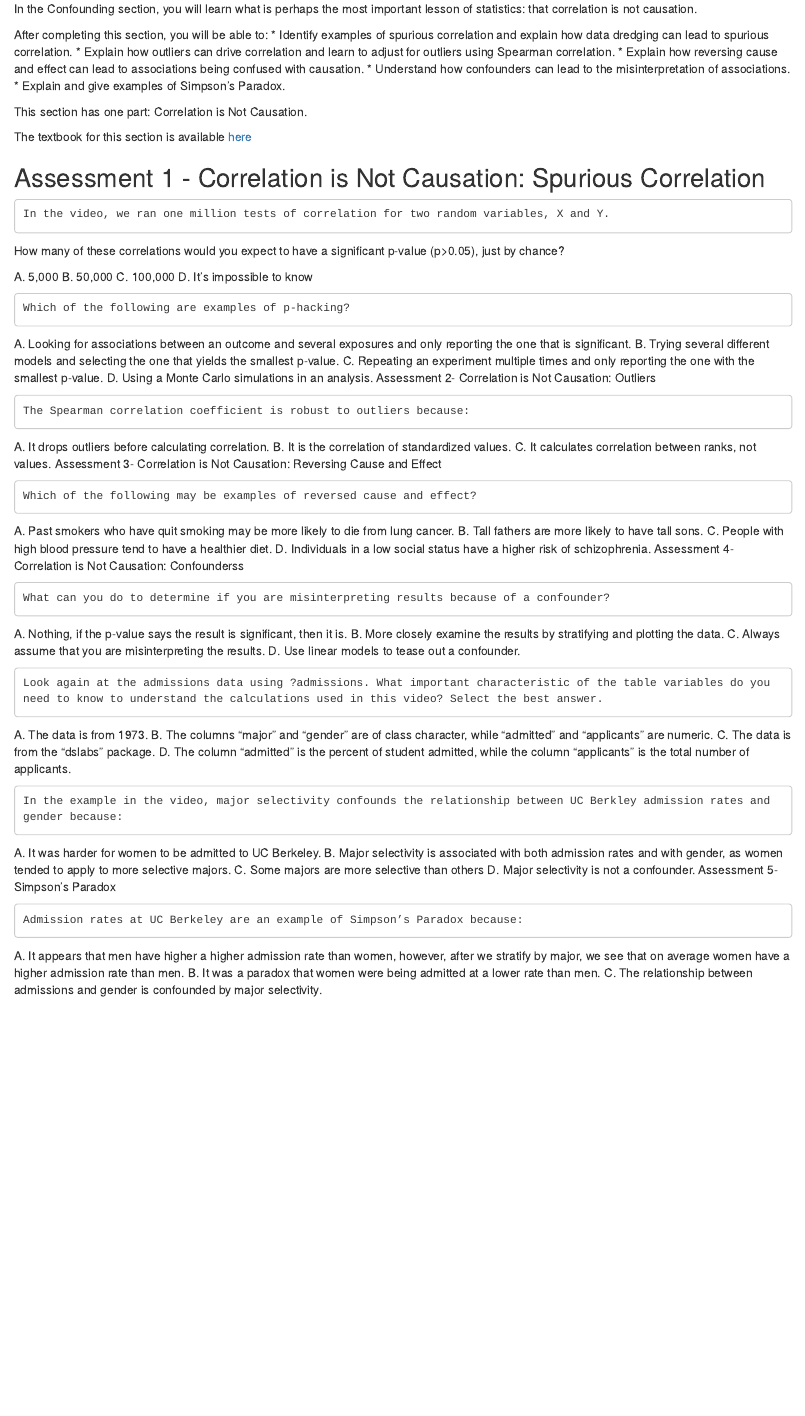
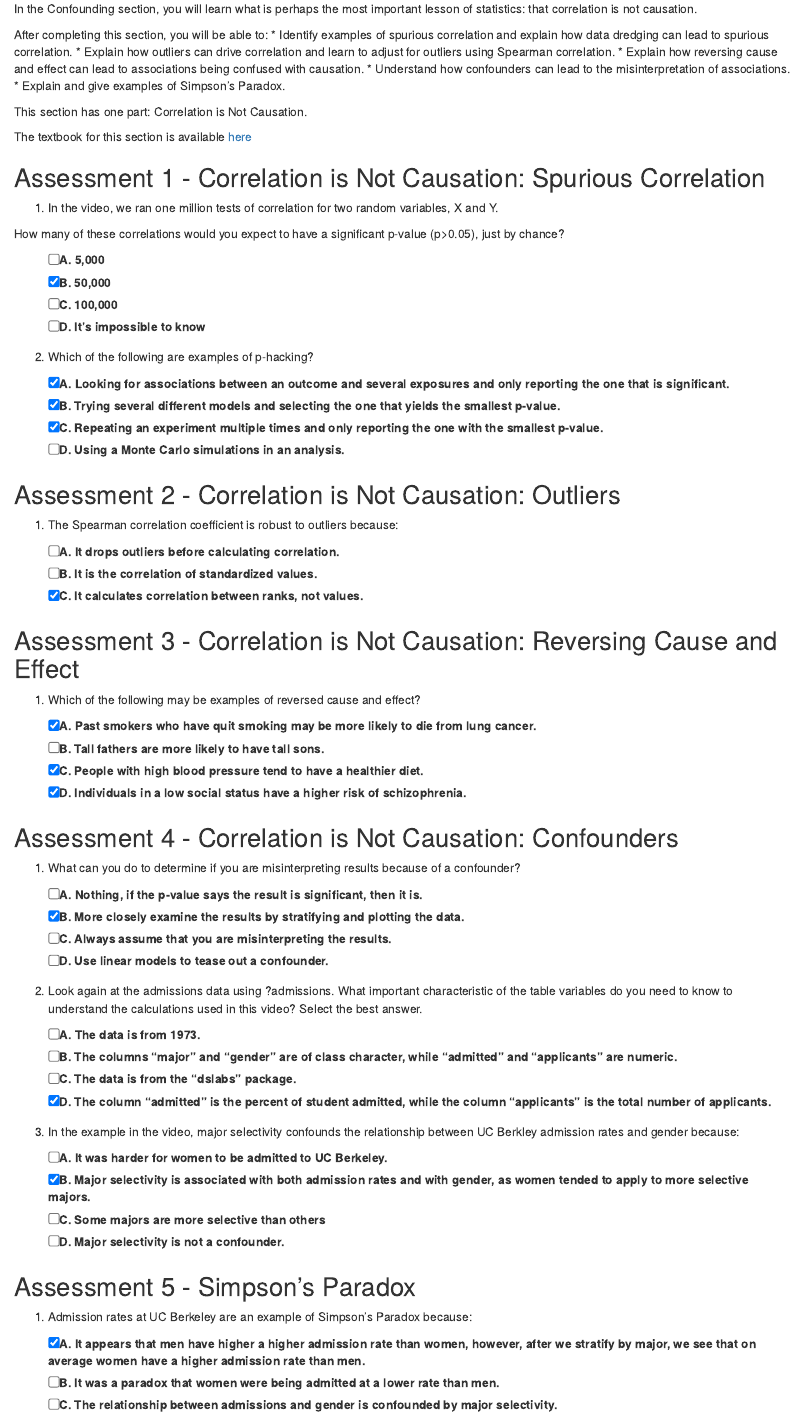
Before and after one commit to 1965Eric/HarvardX-PH125.7x-Data-Science-Linear-Regression, an R Markdown document (Data_Science_Linear_Regression.Rmd): the page in a window 1100 px wide, from 12810 px down. Rendered offline with R 4.5, knitr and Pandoc, with nearby package versions; some code elsewhere in the file could not run offline.

Commit message:
Update Data_Science_Linear_Regression.Rmd

```diff
--- a/Data_Science_Linear_Regression.Rmd
+++ b/Data_Science_Linear_Regression.Rmd
@@ -636,61 +636,66 @@ The textbook for this section is available [here](https://rafalab.github.io/dsbo
 
 ## Assessment 1 - Correlation is Not Causation: Spurious Correlation
 
-    In the video, we ran one million tests of correlation for two random variables, X and Y.
+1. In the video, we ran one million tests of correlation for two random variables, X and Y.
 
 How many of these correlations would you expect to have a significant p-value (p>0.05), just by chance?
 
-A. 5,000
-B. 50,000
-C. 100,000
-D. It’s impossible to know
+- [ ] A. 5,000
+- [X] B. 50,000
+- [ ] C. 100,000
+- [ ] D. It’s impossible to know
 
-    Which of the following are examples of p-hacking?
+2. Which of the following are examples of p-hacking?
 
-A. Looking for associations between an outcome and several exposures and only reporting the one that is significant.
-B. Trying several different models and selecting the one that yields the smallest p-value.
-C. Repeating an experiment multiple times and only reporting the one with the smallest p-value.
-D. Using a Monte Carlo simulations in an analysis.
-Assessment 2- Correlation is Not Causation: Outliers
+- [X] A. Looking for associations between an outcome and several exposures and only reporting the one that is significant.
+- [X] B. Trying several different models and selecting the one that yields the smallest p-value.
+- [X] C. Repeating an experiment multiple times and only reporting the one with the smallest p-value.
+- [ ] D. Using a Monte Carlo simulations in an analysis.
 
-    The Spearman correlation coefficient is robust to outliers because:
+## Assessment 2 - Correlation is Not Causation: Outliers
 
-A. It drops outliers before calculating correlation.
-B. It is the correlation of standardized values.
-C. It calculates correlation between ranks, not values.
-Assessment 3- Correlation is Not Causation: Reversing Cause and Effect
+1. The Spearman correlation coefficient is robust to outliers because:
 
-    Which of the following may be examples of reversed cause and effect?
+- [ ] A. It drops outliers before calculating correlation.
+- [ ] B. It is the correlation of standardized values.
+- [X] C. It calculates correlation between ranks, not values.
 
-A. Past smokers who have quit smoking may be more likely to die from lung cancer.
-B. Tall fathers are more likely to have tall sons. C. People with high blood pressure tend to have a healthier diet.
-D. Individuals in a low social status have a higher risk of schizophrenia.
-Assessment 4- Correlation is Not Causation: Confounderss
+## Assessment 3 - Correlation is Not Causation: Reversing Cause and Effect
 
-    What can you do to determine if you are misinterpreting results because of a confounder?
+1. Which of the following may be examples of reversed cause and effect?
 
-A. Nothing, if the p-value says the result is significant, then it is.
-B. More closely examine the results by stratifying and plotting the data.
-C. Always assume that you are misinterpreting the results.
-D. Use linear models to tease out a confounder.
+- [X] A. Past smokers who have quit smoking may be more likely to die from lung cancer.
+- [ ] B. Tall fathers are more likely to have tall sons.
+- [X] C. People with high blood pressure tend to have a healthier diet.
+- [X] D. Individuals in a low social status have a higher risk of schizophrenia.
 
-    Look again at the admissions data using ?admissions. What important characteristic of the table variables do you need to know to understand the calculations used in this video? Select the best answer.
+## Assessment 4 - Correlation is Not Causation: Confounders
 
-A. The data is from 1973.
-B. The columns “major” and “gender” are of class character, while “admitted” and “applicants” are numeric.
-C. The data is from the “dslabs” package.
-D. The column “admitted” is the percent of student admitted, while the column “applicants” is the total number of applicants.
+1. What can you do to determine if you are misinterpreting results because of a confounder?
 
-    In the example in the video, major selectivity confounds the relationship between UC Berkley admission rates and gender because:
+- [ ] A. Nothing, if the p-value says the result is significant, then it is.
+- [X] B. More closely examine the results by stratifying and plotting the data.
+- [ ] C. Always assume that you are misinterpreting the results.
+- [ ] D. Use linear models to tease out a confounder.
 
-A. It was harder for women to be admitted to UC Berkeley.
-B. Major selectivity is associated with both admission rates and with gender, as women tended to apply to more selective majors.
-C. Some majors are more selective than others
-D. Major selectivity is not a confounder.
-Assessment 5- Simpson’s Paradox
+2. Look again at the admissions data using ?admissions. What important characteristic of the table variables do you need to know to understand the calculations used in this video? Select the best answer.
 
-    Admission rates at UC Berkeley are an example of Simpson’s Paradox because:
+- [ ] A. The data is from 1973.
+- [ ] B. The columns “major” and “gender” are of class character, while “admitted” and “applicants” are numeric.
+- [ ] C. The data is from the “dslabs” package.
+- [X] D. The column “admitted” is the percent of student admitted, while the column “applicants” is the total number of applicants.
 
-A. It appears that men have higher a higher admission rate than women, however, after we stratify by major, we see that on average women have a higher admission rate than men.
-B. It was a paradox that women were being admitted at a lower rate than men.
-C. The relationship between admissions and gender is confounded by major selectivity.
+3. In the example in the video, major selectivity confounds the relationship between UC Berkley admission rates and gender because:
+
+- [ ] A. It was harder for women to be admitted to UC Berkeley.
+- [X] B. Major selectivity is associated with both admission rates and with gender, as women tended to apply to more selective majors.
+- [ ] C. Some majors are more selective than others
+- [ ] D. Major selectivity is not a confounder.
+
+## Assessment 5 - Simpson’s Paradox
+
+1. Admission rates at UC Berkeley are an example of Simpson’s Paradox because:
+
+- [X] A. It appears that men have higher a higher admission rate than women, however, after we stratify by major, we see that on average women have a higher admission rate than men.
+- [ ] B. It was a paradox that women were being admitted at a lower rate than men.
+- [ ] C. The relationship between admissions and gender is confounded by major selectivity.
```
